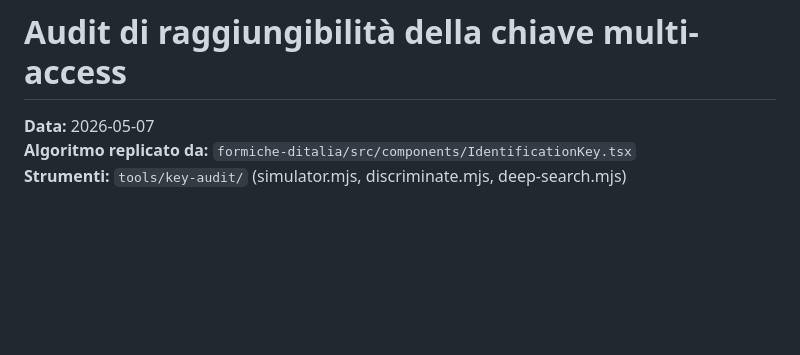
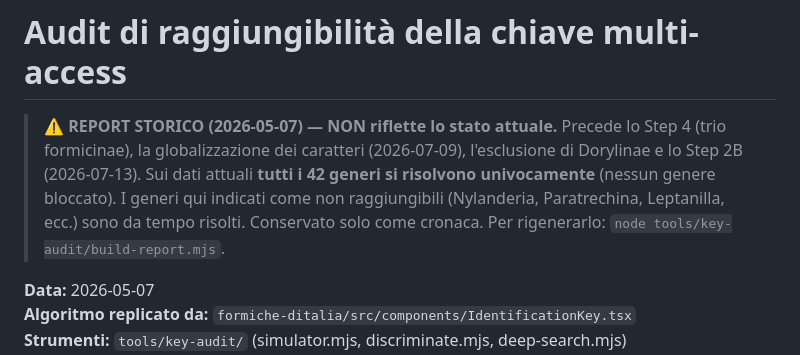
Before and after one commit to Camponotus-vagus/formiche-ditalia, a Markdown page: tools/key-audit/REPORT-key-reachability.md, the part around the change. Rendered like a GitHub page; blank space fills up the shorter version.

Commit message:
docs(key-audit): mark reachability report as historical (predates Step 2B)
Co-Authored-By: Claude Fable 5 <noreply@anthropic.com>

```diff
--- a/tools/key-audit/REPORT-key-reachability.md
+++ b/tools/key-audit/REPORT-key-reachability.md
@@ -1,4 +1,11 @@
 # Audit di raggiungibilità della chiave multi-access
+
+> ⚠️ **REPORT STORICO (2026-05-07) — NON riflette lo stato attuale.** Precede lo Step 4
+> (trio formicinae), la globalizzazione dei caratteri (2026-07-09), l'esclusione di
+> Dorylinae e lo Step 2B (2026-07-13). Sui dati attuali **tutti i 42 generi si risolvono
+> univocamente** (nessun genere bloccato). I generi qui indicati come non raggiungibili
+> (Nylanderia, Paratrechina, Leptanilla, ecc.) sono da tempo risolti. Conservato solo come
+> cronaca. Per rigenerarlo: `node tools/key-audit/build-report.mjs`.
 
 **Data:** 2026-05-07
 **Algoritmo replicato da:** `formiche-ditalia/src/components/IdentificationKey.tsx`
```
